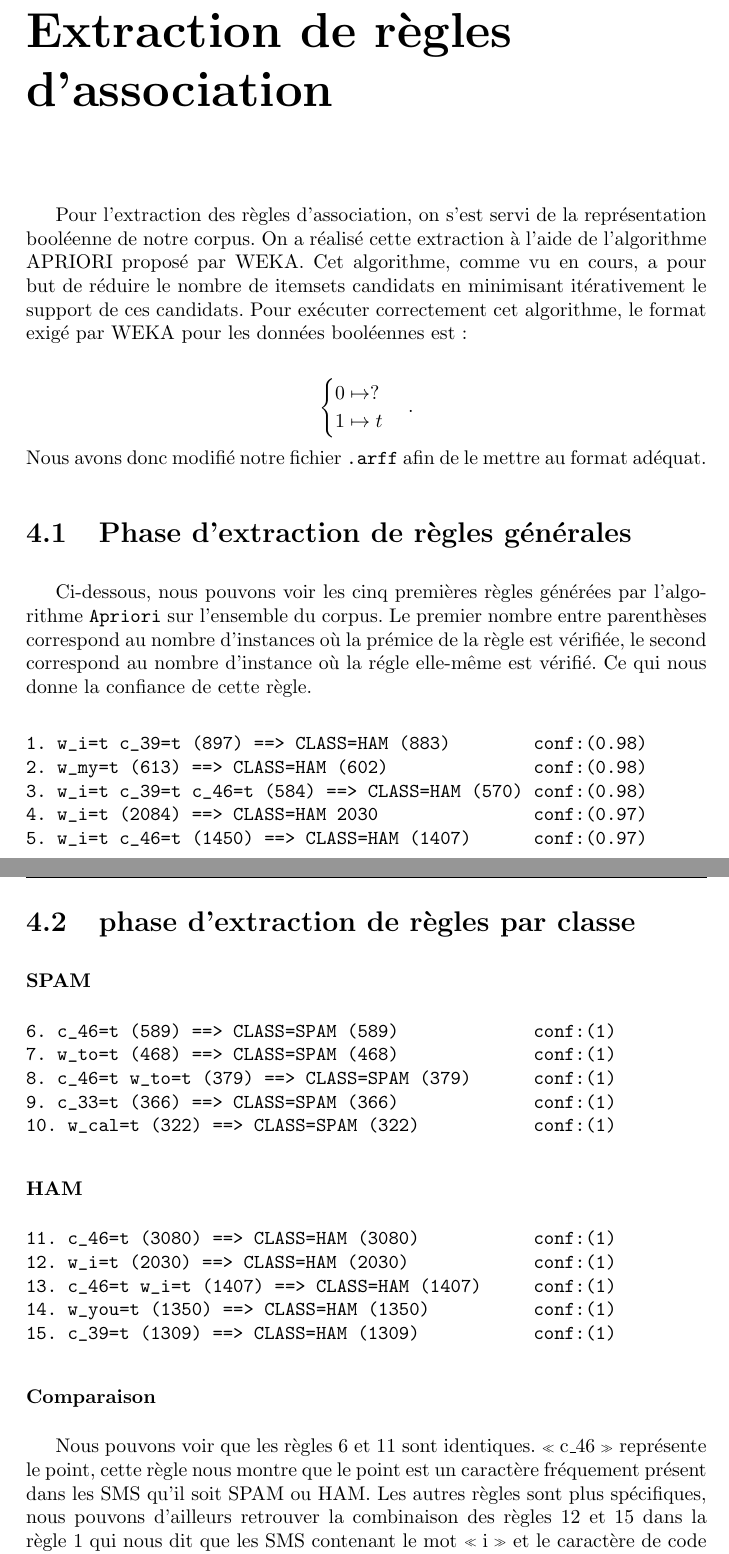
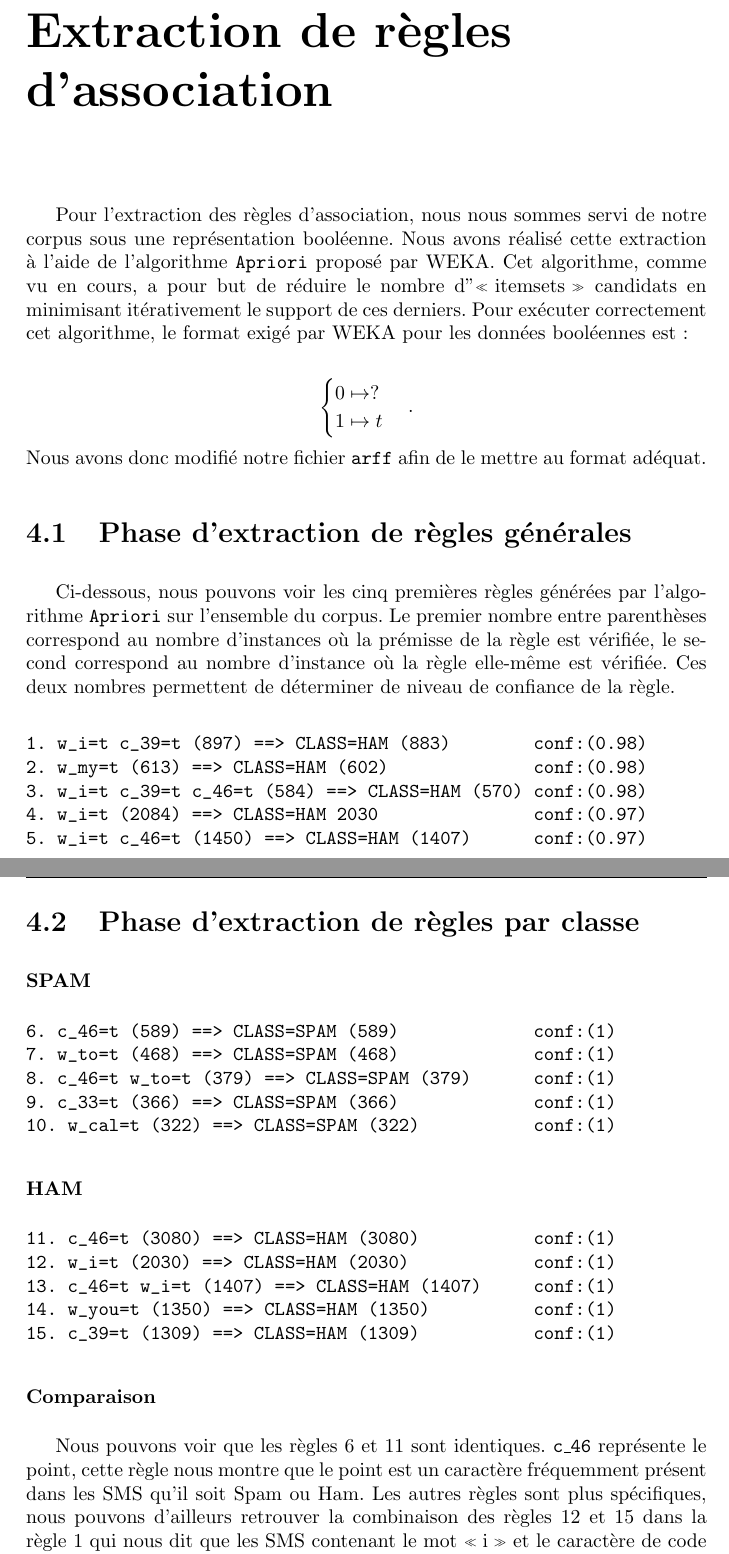
Before and after one commit to sipi/HamSpamGram, a LaTeX book (docs/rapport/rapport_weka.tex, which reads docs/rapport/chap4_extraction_regles.tex): two parts of pages 14 and 15 of 17, joined at a grey line, cut so that both start at the same text. Compiled offline with pdfLaTeX.

Commit message:
correction chap4

```diff
--- a/docs/rapport/chap4_extraction_regles.tex
+++ b/docs/rapport/chap4_extraction_regles.tex
@@ -1,5 +1,4 @@
-
-Pour l'extraction des règles d'association, on s'est servi de la représentation booléenne de notre corpus. On a réalisé cette extraction à l'aide de l'algorithme APRIORI proposé par WEKA. Cet algorithme, comme vu en cours, a pour but de réduire le nombre de itemsets candidats en minimisant itérativement le support de ces candidats. Pour exécuter correctement cet algorithme, le format exigé par WEKA pour les données booléennes est :
+Pour l'extraction des règles d'association, nous nous sommes servi de notre corpus sous une représentation booléenne. Nous avons réalisé cette extraction à l'aide de l'algorithme \texttt{Apriori} proposé par WEKA. Cet algorithme, comme vu en cours, a pour but de réduire le nombre d"\og itemsets \fg{} candidats en minimisant itérativement le support de ces derniers. Pour exécuter correctement cet algorithme, le format exigé par WEKA pour les données booléennes est :
 
 \begin{displaymath}
 \begin{cases}
@@ -7,13 +6,13 @@ Pour l'extraction des règles d'association, on s'est servi de la représentatio
       1 \mapsto t
 \end{cases}.
 \end{displaymath}
-Nous avons donc modifié notre fichier \texttt{.arff} afin de le mettre au format adéquat.
+Nous avons donc modifié notre fichier \texttt{arff} afin de le mettre au format adéquat.
 
 
 
 \section{Phase d'extraction de règles générales}
 
-Ci-dessous, nous pouvons voir les cinq premières règles générées par l'algorithme \texttt{Apriori} sur l'ensemble du corpus. Le premier nombre entre parenthèses correspond au nombre d'instances où la prémice de la règle est vérifiée, le second correspond au nombre d'instance où la régle elle-même est vérifié. Ce qui nous donne la confiance de cette règle.
+Ci-dessous, nous pouvons voir les cinq premières règles générées par l'algorithme \texttt{Apriori} sur l'ensemble du corpus. Le premier nombre entre parenthèses correspond au nombre d'instances où la prémisse de la règle est vérifiée, le second correspond au nombre d'instance où la règle elle-même est vérifiée. Ces deux nombres permettent de déterminer de niveau de confiance de la règle.
 
 \begin{verbatim}
 1. w_i=t c_39=t (897) ==> CLASS=HAM (883)        conf:(0.98)
@@ -23,7 +22,7 @@ Ci-dessous, nous pouvons voir les cinq premières règles générées par l'algo
 5. w_i=t c_46=t (1450) ==> CLASS=HAM (1407)      conf:(0.97)
 \end{verbatim}
 
-\section{phase d'extraction de règles par classe}
+\section{Phase d'extraction de règles par classe}
 
 \subsubsection{SPAM}
 
@@ -47,4 +46,4 @@ Ci-dessous, nous pouvons voir les cinq premières règles générées par l'algo
 
 \subsubsection{Comparaison}
 
-Nous pouvons voir que les règles 6 et 11 sont identiques. \og c\_46 \fg{} représente le point, cette règle nous montre que le point est un caractère fréquement présent dans les SMS qu'il soit SPAM ou HAM. Les autres règles sont plus spécifiques, nous pouvons d'ailleurs retrouver la combinaison des règles 12 et 15 dans la règle 1 qui nous dit que les SMS contenant le mot \og i \fg{} et le caractère de code ascii 39, correspondant à la quote simple, sont dans 98\% des cas des HAM.
+Nous pouvons voir que les règles 6 et 11 sont identiques. \texttt{c\_46} représente le point, cette règle nous montre que le point est un caractère fréquemment présent dans les SMS qu'il soit Spam ou Ham. Les autres règles sont plus spécifiques, nous pouvons d'ailleurs retrouver la combinaison des règles 12 et 15 dans la règle 1 qui nous dit que les SMS contenant le mot \og i \fg{} et le caractère de code ascii 39, correspondant à la quote simple, sont dans 98\% des cas des HAM.
```
